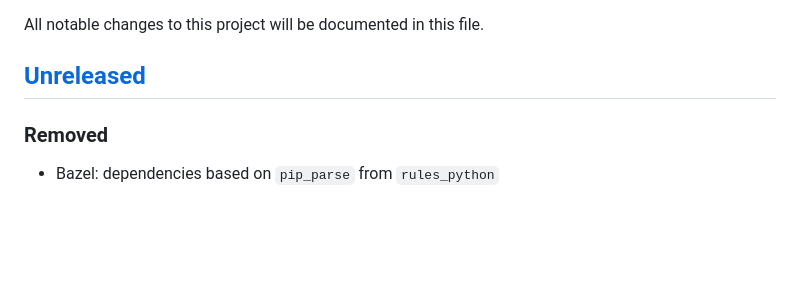
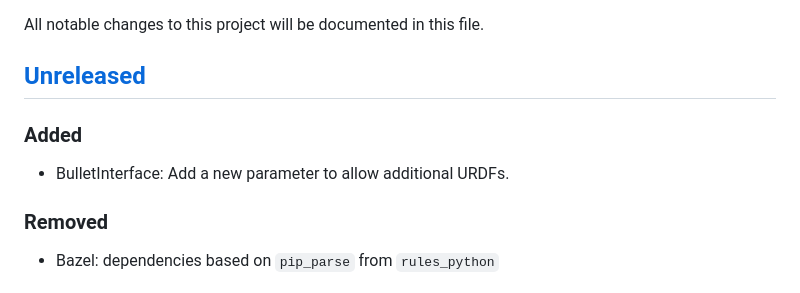
Before and after one commit to upkie/vulp, a Markdown page: CHANGELOG.md, the part around the change. Drawn GitHub-style; blank space fills up the shorter version.

Commit message:
update changelog

```diff
--- a/CHANGELOG.md
+++ b/CHANGELOG.md
@@ -3,6 +3,10 @@
 All notable changes to this project will be documented in this file.
 
 ## [Unreleased]
+
+### Added
+
+- BulletInterface: Add a new parameter to allow additional URDFs.
 
 ### Removed
 
```
